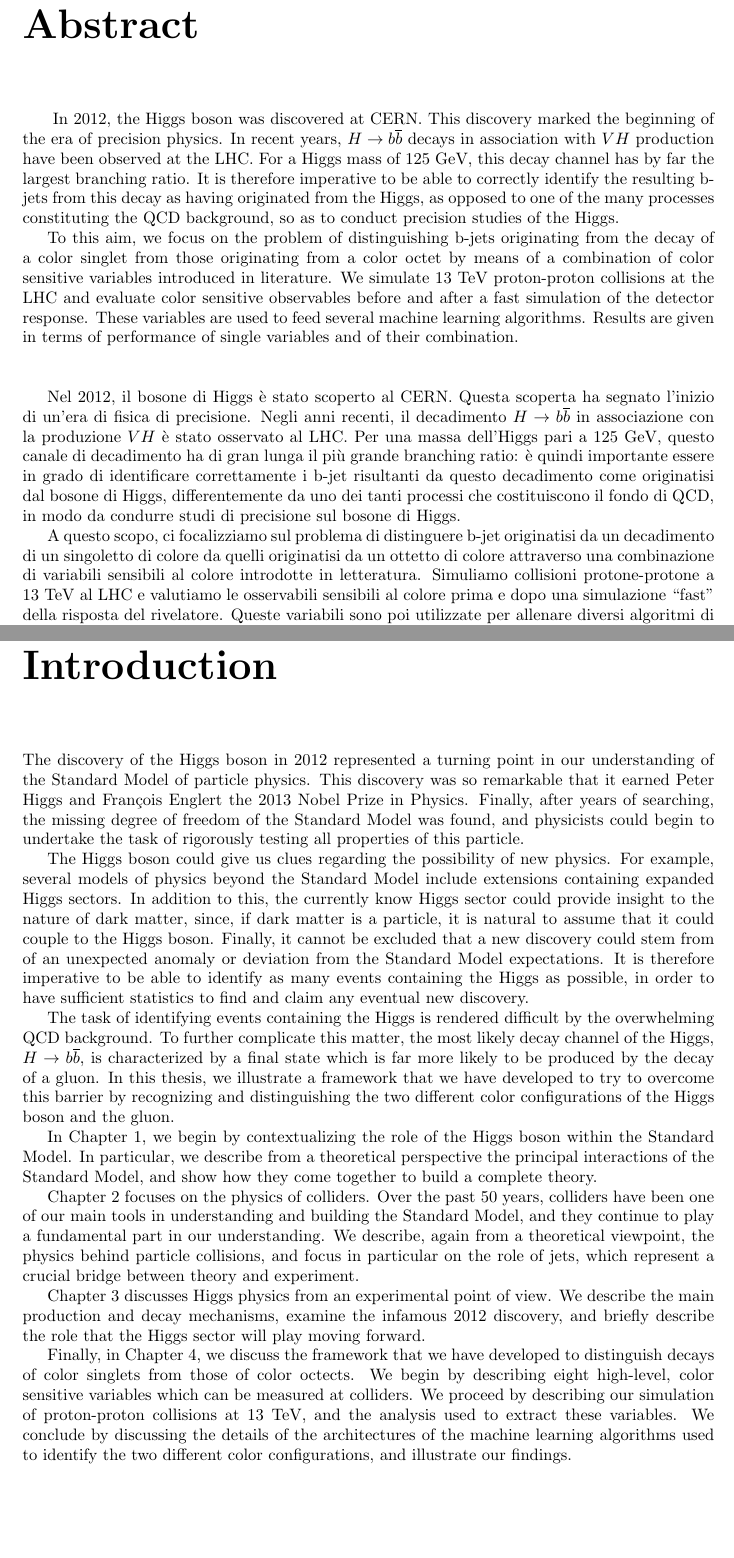
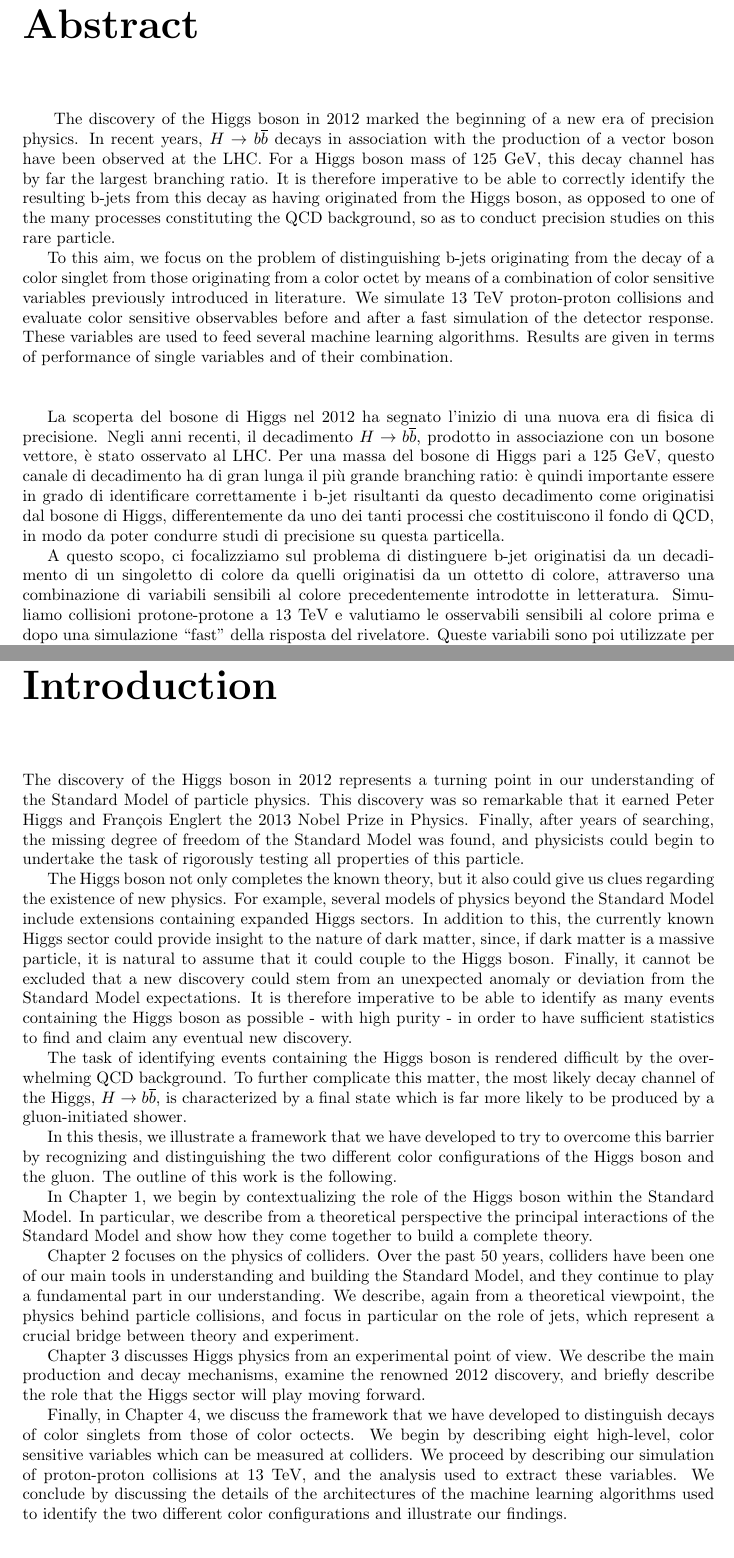
Before and after one commit to albertorescia/hbb_thesis, a LaTeX thesis (hbb_thesis.tex): two parts of pages 3 and 7 of 67, joined at a grey line, cut so that both start at the same text. Compiled offline with pdfLaTeX.

Commit message:
final version

```diff
--- a/hbb_thesis.tex
+++ b/hbb_thesis.tex
@@ -45,34 +45,35 @@
 
 \chapter*{Abstract}
 
-$\indent$ In 2012, the Higgs boson was discovered at CERN. This discovery marked the beginning of the era of precision physics. In recent years, $H \rightarrow b\overline{b}$ decays in association with $VH$ production have been observed at the LHC. For a Higgs mass of 125 GeV, this decay channel has by far the largest branching ratio. It is therefore imperative to be able to correctly identify the resulting b-jets from this decay as having originated from the Higgs, as opposed to one of the many processes constituting the QCD background, so as to conduct precision studies of the Higgs.
+$\indent$ The discovery of the Higgs boson in 2012 marked the beginning of a new era of precision physics. In recent years, $H \rightarrow b\overline{b}$ decays in association with the production of a vector boson have been observed at the LHC. For a Higgs boson mass of 125 GeV, this decay channel has by far the largest branching ratio. It is therefore imperative to be able to correctly identify the resulting b-jets from this decay as having originated from the Higgs boson, as opposed to one of the many processes constituting the QCD background, so as to conduct precision studies on this rare particle.
 
-To this aim, we focus on the problem of distinguishing b-jets originating from the decay of a color singlet from those originating from a color octet by means of a combination of color sensitive variables introduced in literature.
-We simulate 13 TeV proton-proton collisions at the LHC and evaluate color sensitive observables before and after a fast simulation of the detector response. These variables are used to feed several machine learning algorithms. Results are given in terms of performance of single variables and of their combination.\\
+To this aim, we focus on the problem of distinguishing b-jets originating from the decay of a color singlet from those originating from a color octet by means of a combination of color sensitive variables previously introduced in literature. We simulate 13 TeV proton-proton collisions and evaluate color sensitive observables before and after a fast simulation of the detector response. These variables are used to feed several machine learning algorithms. Results are given in terms of performance of single variables and of their combination.\\
 
 \bigskip
-Nel 2012, il bosone di Higgs \`{e} stato scoperto al CERN. Questa scoperta ha segnato l'inizio di un'era di fisica di precisione. Negli anni recenti, il decadimento $H\rightarrow b\overline{b}$ in associazione con la produzione $VH$ \`{e} stato osservato al LHC. Per una massa dell'Higgs pari a 125 GeV, questo canale di decadimento ha di gran lunga il pi\`{u} grande branching ratio: \`{e} quindi importante essere in grado di identificare correttamente i b-jet risultanti da questo decadimento come originatisi dal bosone di Higgs, differentemente da uno dei tanti processi che costituiscono il fondo di QCD, in modo da condurre studi di precisione sul bosone di Higgs.
+La scoperta del bosone di Higgs nel 2012 ha segnato l'inizio di una nuova era di fisica di precisione. Negli anni recenti, il decadimento $H\rightarrow b\overline{b}$, prodotto in associazione con un bosone vettore, \`{e} stato osservato al LHC. Per una massa del bosone di Higgs pari a 125 GeV, questo canale di decadimento ha di gran lunga il pi\`{u} grande branching ratio: \`{e} quindi importante essere in grado di identificare correttamente i b-jet risultanti da questo decadimento come originatisi dal bosone di Higgs, differentemente da uno dei tanti processi che costituiscono il fondo di QCD, in modo da poter condurre studi di precisione su questa particella.
 
-A questo scopo, ci focalizziamo sul problema di distinguere b-jet originatisi da un decadimento di un singoletto di colore da quelli originatisi da un ottetto di colore attraverso una combinazione di variabili sensibili al colore introdotte in letteratura. Simuliamo collisioni protone-protone a 13 TeV al LHC e valutiamo le osservabili sensibili al colore prima e dopo una simulazione ``fast'' della risposta del rivelatore. Queste variabili sono poi utilizzate per allenare diversi algoritmi di machine learning. I risultati sono dati in termini della performance delle singole variabili e della loro combinazione.
+A questo scopo, ci focalizziamo sul problema di distinguere b-jet originatisi da un decadimento di un singoletto di colore da quelli originatisi da un ottetto di colore, attraverso una combinazione di variabili sensibili al colore precedentemente introdotte in letteratura. Simuliamo collisioni protone-protone a 13 TeV e valutiamo le osservabili sensibili al colore prima e dopo una simulazione ``fast'' della risposta del rivelatore. Queste variabili sono poi utilizzate per allenare diversi algoritmi di machine learning. I risultati sono dati in termini della performance delle singole variabili e della loro combinazione.
 
 \tableofcontents
 
 \chapter*{Introduction}
 \addcontentsline{toc}{chapter}{Introduction}
 
-The discovery of the Higgs boson in 2012 represented a turning point in our understanding of the Standard Model of particle physics. This discovery was so remarkable that it earned Peter Higgs and Fran\c{c}ois Englert the 2013 Nobel Prize in Physics. Finally, after years of searching, the missing degree of freedom of the Standard Model was found, and physicists could begin to undertake the task of rigorously testing all properties of this particle.
+The discovery of the Higgs boson in 2012 represents a turning point in our understanding of the Standard Model of particle physics. This discovery was so remarkable that it earned Peter Higgs and Fran\c{c}ois Englert the 2013 Nobel Prize in Physics. Finally, after years of searching, the missing degree of freedom of the Standard Model was found, and physicists could begin to undertake the task of rigorously testing all properties of this particle.
 
-The Higgs boson could give us clues regarding the possibility of new physics. For example, several models of physics beyond the Standard Model include extensions containing expanded Higgs sectors. In addition to this, the currently know Higgs sector could provide insight to the nature of dark matter, since, if dark matter is a particle, it is natural to assume that it could couple to the Higgs boson.  Finally, it cannot be excluded that a new discovery could stem from of an unexpected anomaly or deviation from the Standard Model expectations. It is therefore imperative to be able to identify as many events containing the Higgs as possible, in order to have sufficient statistics to find and claim any eventual new discovery.
+The Higgs boson not only completes the known theory, but it also could give us clues regarding the existence of new physics. For example, several models of physics beyond the Standard Model include extensions containing expanded Higgs sectors. In addition to this, the currently known Higgs sector could provide insight to the nature of dark matter, since, if dark matter is a massive particle, it is natural to assume that it could couple to the Higgs boson.  Finally, it cannot be excluded that a new discovery could stem from an unexpected anomaly or deviation from the Standard Model expectations. It is therefore imperative to be able to identify as many events containing the Higgs boson as possible - with high purity - in order to have sufficient statistics to find and claim any eventual new discovery.
 
-The task of identifying events containing the Higgs is rendered difficult by the overwhelming QCD background. To further complicate this matter, the most likely decay channel of the Higgs, $H\rightarrow b\overline{b}$, is characterized by a final state which is far more likely to be produced by the decay of a gluon. In this thesis, we illustrate a framework that we have developed to try to overcome this barrier by recognizing and distinguishing the two different color configurations of the Higgs boson and the gluon.
+The task of identifying events containing the Higgs boson is rendered difficult by the overwhelming QCD background. To further complicate this matter, the most likely decay channel of the Higgs, $H\rightarrow b\overline{b}$, is characterized by a final state which is far more likely to be produced by a gluon-initiated shower.
 
-In Chapter 1, we begin by contextualizing the role of the Higgs boson within the Standard Model. In particular, we describe from a theoretical perspective the principal interactions of the Standard Model, and show how they come together to build a complete theory.
+In this thesis, we illustrate a framework that we have developed to try to overcome this barrier by recognizing and distinguishing the two different color configurations of the Higgs boson and the gluon. The outline of this work is the following.
+
+In Chapter 1, we begin by contextualizing the role of the Higgs boson within the Standard Model. In particular, we describe from a theoretical perspective the principal interactions of the Standard Model and show how they come together to build a complete theory.
 
 Chapter 2 focuses on the physics of colliders. Over the past 50 years, colliders have been one of our main tools in understanding and building the Standard Model, and they continue to play a fundamental part in our understanding. We describe, again from a theoretical viewpoint, the physics behind particle collisions, and focus in particular on the role of jets, which represent a crucial bridge between theory and experiment.
 
-Chapter 3 discusses Higgs physics from an experimental point of view. We describe the main production and decay mechanisms, examine the infamous 2012 discovery, and briefly describe the role that the Higgs sector will play moving forward.
+Chapter 3 discusses Higgs physics from an experimental point of view. We describe the main production and decay mechanisms, examine the renowned 2012 discovery, and briefly describe the role that the Higgs sector will play moving forward.
 
-Finally, in Chapter 4, we discuss the framework that we have developed to distinguish decays of color singlets from those of color octects. We begin by describing eight high-level, color sensitive variables which can be measured at colliders. We proceed by describing our simulation of proton-proton collisions at 13 TeV, and the analysis used to extract these variables. We conclude by discussing the details of the architectures of the machine learning algorithms used to identify the two different color configurations, and illustrate our findings.
+Finally, in Chapter 4, we discuss the framework that we have developed to distinguish decays of color singlets from those of color octects. We begin by describing eight high-level, color sensitive variables which can be measured at colliders. We proceed by describing our simulation of proton-proton collisions at 13 TeV, and the analysis used to extract these variables. We conclude by discussing the details of the architectures of the machine learning algorithms used to identify the two different color configurations and illustrate our findings.
 
 \chapter{The Standard Model}
 \subfile{ch1}
```
Also changed, not shown: hbb_thesis.tex (6 more changed lines).
